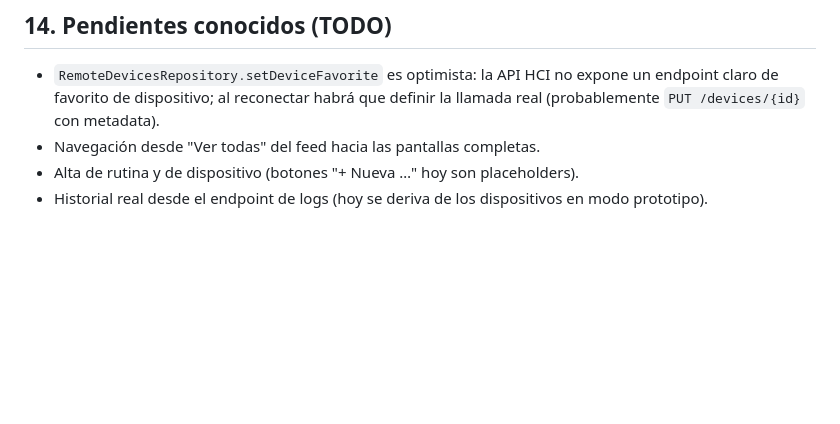
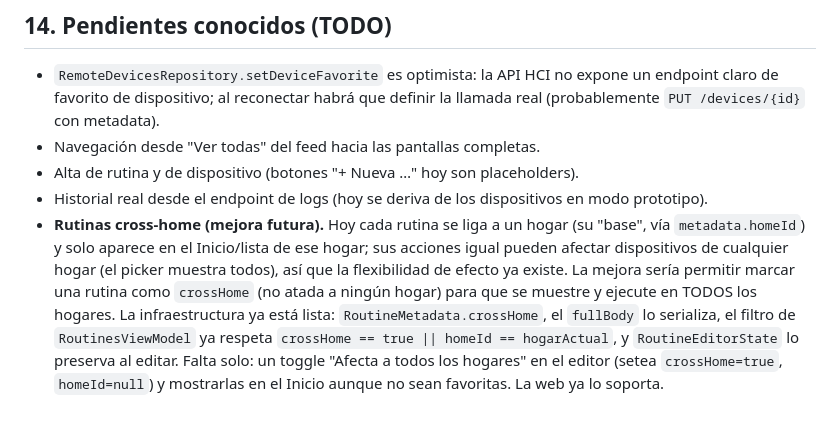
Before and after one commit to JuaniRaggio/homecore, a Markdown page: homecore-mobile/docs/DECISIONES_ARQUITECTURA.md, the part around the change. GitHub-like rendering; blank space fills up the shorter version.

Commit message:
chore: update decisiones arq

```diff
--- a/homecore-mobile/docs/DECISIONES_ARQUITECTURA.md
+++ b/homecore-mobile/docs/DECISIONES_ARQUITECTURA.md
@@ -360,3 +360,14 @@ preparada la app para agregar `values-en/strings.xml`.
 - Alta de rutina y de dispositivo (botones "+ Nueva …" hoy son placeholders).
 - Historial real desde el endpoint de logs (hoy se deriva de los dispositivos en
   modo prototipo).
+- **Rutinas cross-home (mejora futura).** Hoy cada rutina se liga a un hogar (su
+  "base", vía `metadata.homeId`) y solo aparece en el Inicio/lista de ese hogar;
+  sus acciones igual pueden afectar dispositivos de cualquier hogar (el picker
+  muestra todos), así que la flexibilidad de efecto ya existe. La mejora sería
+  permitir marcar una rutina como `crossHome` (no atada a ningún hogar) para que
+  se muestre y ejecute en TODOS los hogares. La infraestructura ya está lista:
+  `RoutineMetadata.crossHome`, el `fullBody` lo serializa, el filtro de
+  `RoutinesViewModel` ya respeta `crossHome == true || homeId == hogarActual`, y
+  `RoutineEditorState` lo preserva al editar. Falta solo: un toggle "Afecta a
+  todos los hogares" en el editor (setea `crossHome=true`, `homeId=null`) y
+  mostrarlas en el Inicio aunque no sean favoritas. La web ya lo soporta.
```
